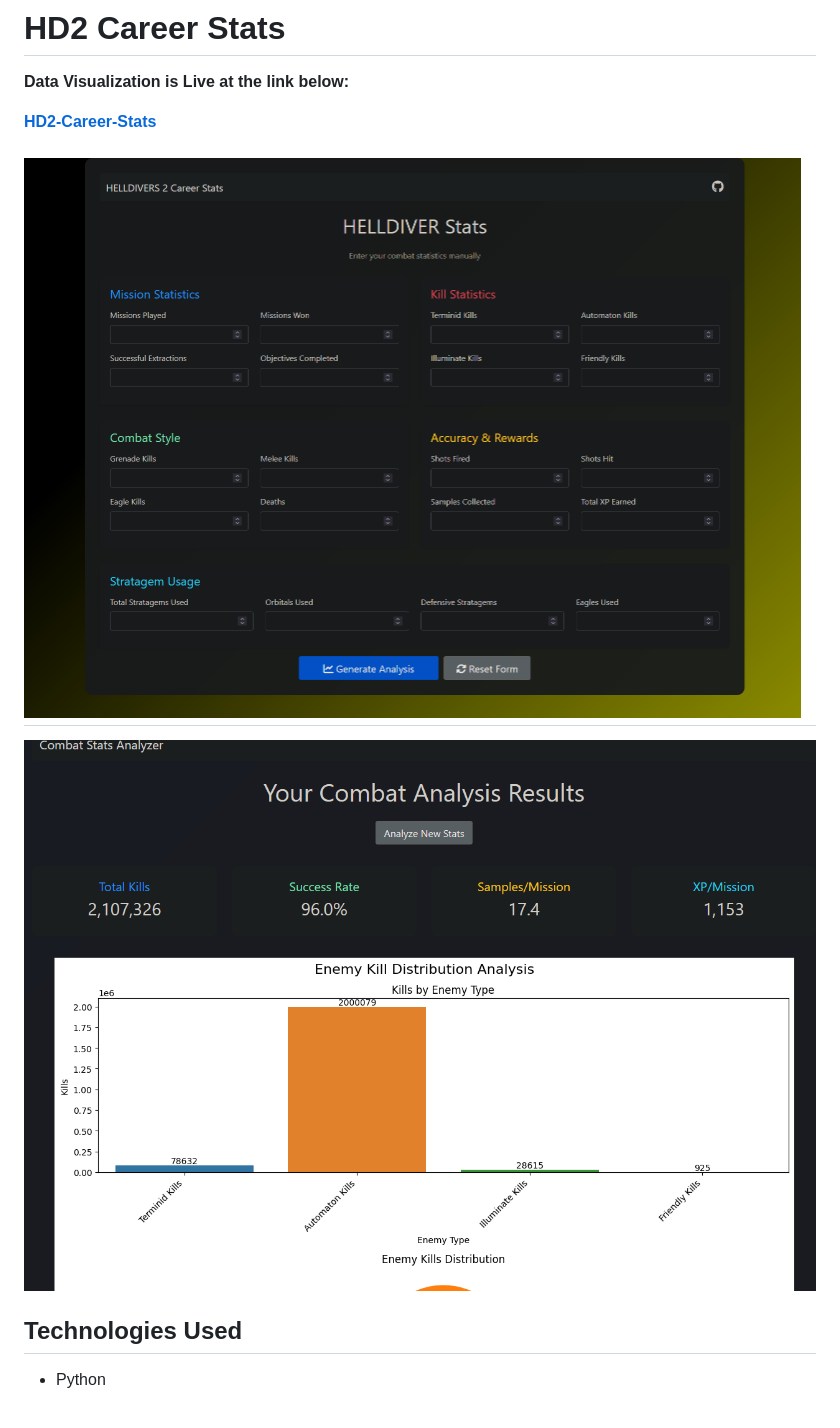
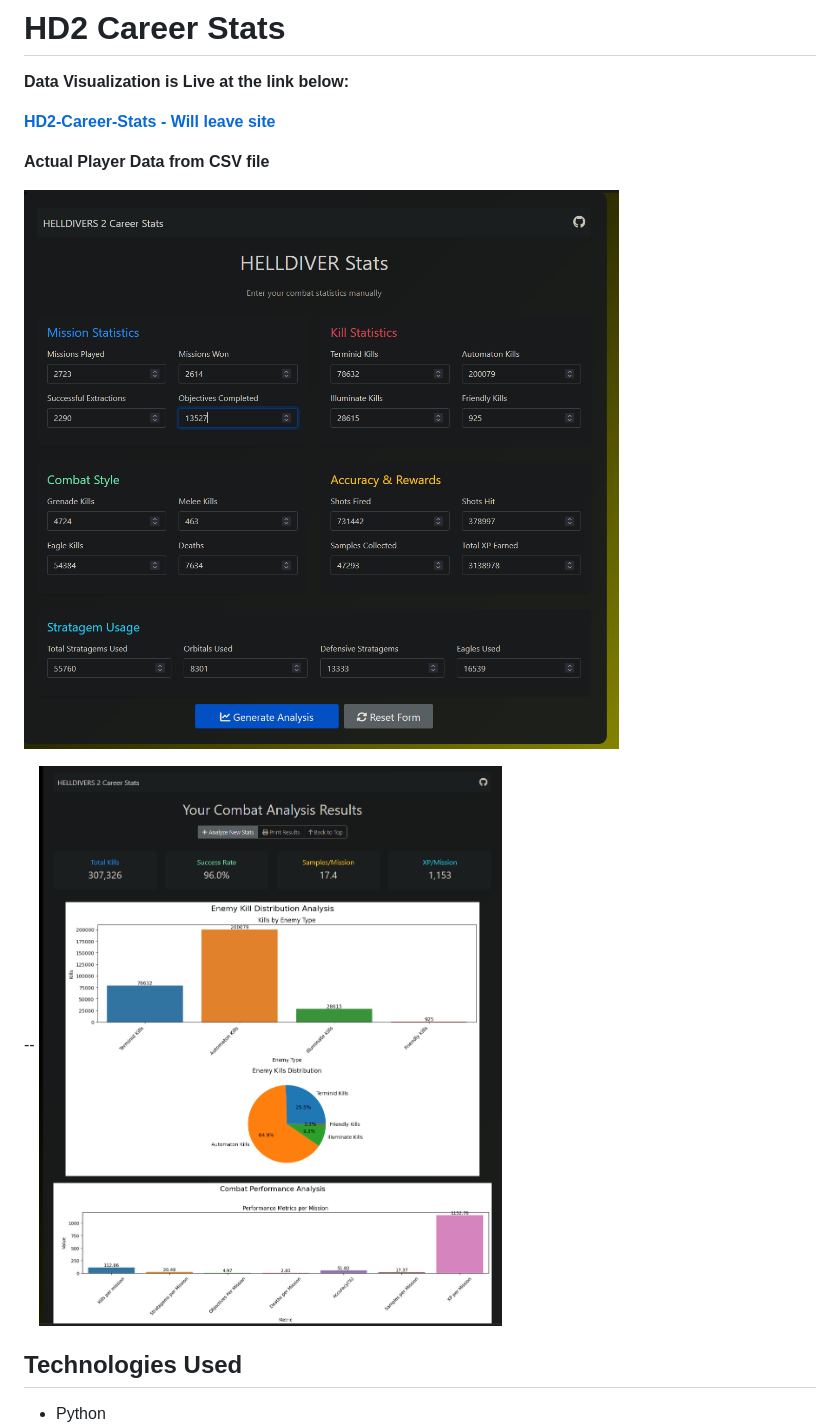
Before and after one commit to smurfcrew/Helldivers2-Player-Stats-Viz, a Markdown page: README.md, the part around the change. Drawn GitHub-style; pictures changed too: assets/combat-stats.png, assets/site-viz.png (added), assets/viz-exmp.png (deleted).

Commit message:
Update assets&README

```diff
--- a/README.md
+++ b/README.md
@@ -2,11 +2,14 @@
 
 **Data Visualization is Live at the link below:**
 
-**[HD2-Career-Stats](https://hd2-career-stats.onrender.com)**
+**[HD2-Career-Stats - Will leave site](https://hd2-career-stats.onrender.com)**
+
+**Actual Player Data from CSV file**
 
 ![Site](./assets/combat-stats.png)
+
 --
-![Site](./assets/viz-exmp.png)
+![Site](./assets/site-viz.png)
 
 ## Technologies Used
 - Python
```
